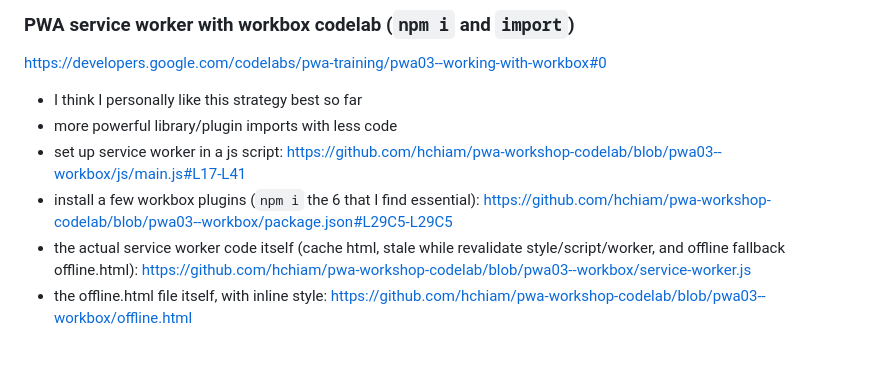
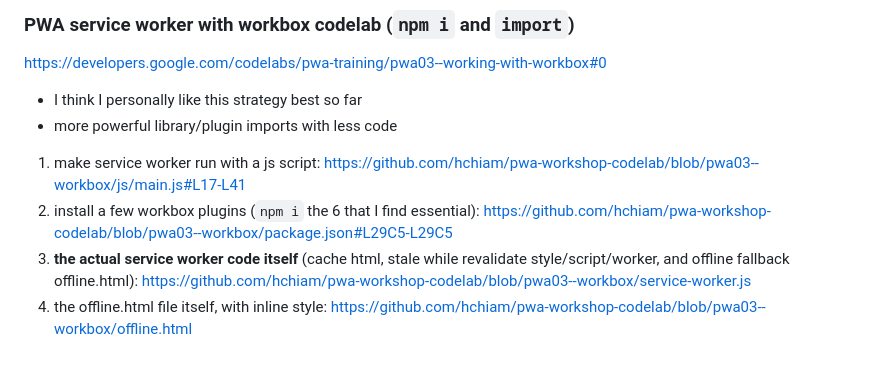
Before and after one commit to hchiam/learning-service-workers, a Markdown page: README.md, the part around the change. Drawn GitHub-style.

Commit message:
format workbox pwa codelab notes as steps and highlight the main attraction

```diff
--- a/README.md
+++ b/README.md
@@ -191,7 +191,7 @@ https://developers.google.com/codelabs/pwa-training/pwa03--working-with-workbox#
 
 - I think I personally like this strategy best so far
 - more powerful library/plugin imports with less code
-- set up service worker in a js script: https://github.com/hchiam/pwa-workshop-codelab/blob/pwa03--workbox/js/main.js#L17-L41
-- install a few workbox plugins (`npm i` the 6 that I find essential): https://github.com/hchiam/pwa-workshop-codelab/blob/pwa03--workbox/package.json#L29C5-L29C5
-- the actual service worker code itself (cache html, stale while revalidate style/script/worker, and offline fallback offline.html): https://github.com/hchiam/pwa-workshop-codelab/blob/pwa03--workbox/service-worker.js
-- the offline.html file itself, with inline style: https://github.com/hchiam/pwa-workshop-codelab/blob/pwa03--workbox/offline.html
+1. make service worker run with a js script: https://github.com/hchiam/pwa-workshop-codelab/blob/pwa03--workbox/js/main.js#L17-L41
+2. install a few workbox plugins (`npm i` the 6 that I find essential): https://github.com/hchiam/pwa-workshop-codelab/blob/pwa03--workbox/package.json#L29C5-L29C5
+3. **the actual service worker code itself** (cache html, stale while revalidate style/script/worker, and offline fallback offline.html): https://github.com/hchiam/pwa-workshop-codelab/blob/pwa03--workbox/service-worker.js
+4. the offline.html file itself, with inline style: https://github.com/hchiam/pwa-workshop-codelab/blob/pwa03--workbox/offline.html
```
